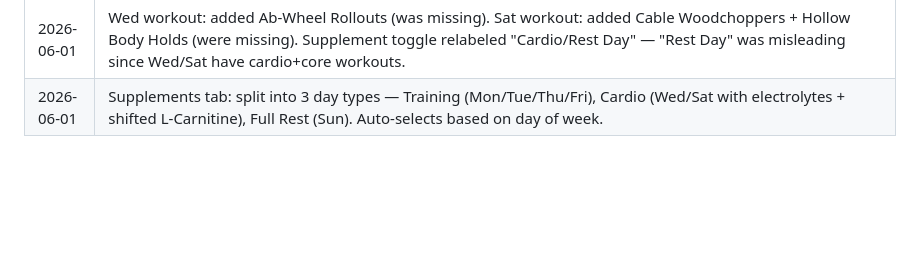
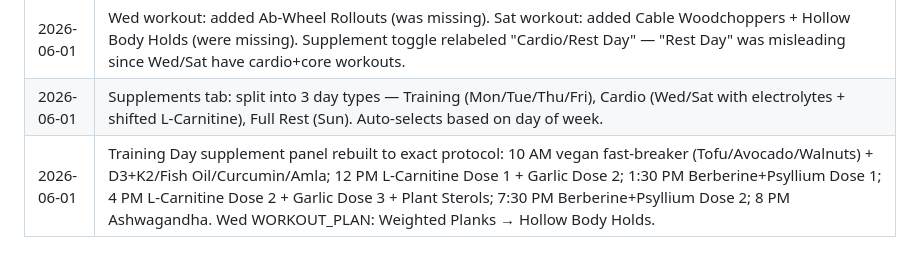
Before and after one commit to BooksGoat/life-os, a Markdown page: CLAUDE.md, the part around the change. Drawn GitHub-style; blank space fills up the shorter version.

Commit message:
docs: log training day supplement rebuild + Wed core fix

```diff
--- a/CLAUDE.md
+++ b/CLAUDE.md
@@ -98,3 +98,4 @@ No sidebar. Today dashboard = home. Section cards navigate to sections. `navigat
 | 2026-06-01 | URL recipe import: proxy fallback chain — tries corsproxy.io → allorigins.win → codetabs.com in sequence. Fixes HTTP 403 from sites like EatingWell that block corsproxy.io IPs. |
 | 2026-06-01 | Wed workout: added Ab-Wheel Rollouts (was missing). Sat workout: added Cable Woodchoppers + Hollow Body Holds (were missing). Supplement toggle relabeled "Cardio/Rest Day" — "Rest Day" was misleading since Wed/Sat have cardio+core workouts. |
 | 2026-06-01 | Supplements tab: split into 3 day types — Training (Mon/Tue/Thu/Fri), Cardio (Wed/Sat with electrolytes + shifted L-Carnitine), Full Rest (Sun). Auto-selects based on day of week. |
+| 2026-06-01 | Training Day supplement panel rebuilt to exact protocol: 10 AM vegan fast-breaker (Tofu/Avocado/Walnuts) + D3+K2/Fish Oil/Curcumin/Amla; 12 PM L-Carnitine Dose 1 + Garlic Dose 2; 1:30 PM Berberine+Psyllium Dose 1; 4 PM L-Carnitine Dose 2 + Garlic Dose 3 + Plant Sterols; 7:30 PM Berberine+Psyllium Dose 2; 8 PM Ashwagandha. Wed WORKOUT_PLAN: Weighted Planks → Hollow Body Holds. |
```
